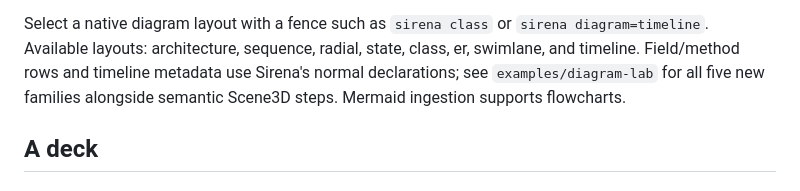
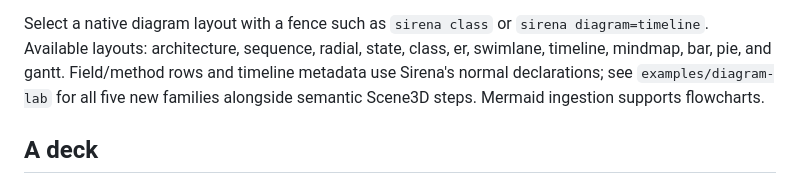
Before and after one commit to M31-Labs/gosx-slides, a Markdown page: README.md, the part around the change. Rendered like a GitHub page.

Commit message:
update(docs): list additional native diagram layouts
- Include mindmap, bar, pie, and gantt in the layout reference so authors can discover these supported options.

```diff
--- a/README.md
+++ b/README.md
@@ -161,7 +161,7 @@ binaries and publish SHA-256 checksums automatically.
 
 Select a native diagram layout with a fence such as `sirena class` or
 `sirena diagram=timeline`. Available layouts: architecture, sequence, radial,
-state, class, er, swimlane, and timeline. Field/method rows and timeline metadata
+state, class, er, swimlane, timeline, mindmap, bar, pie, and gantt. Field/method rows and timeline metadata
 use Sirena's normal declarations; see `examples/diagram-lab` for all five new
 families alongside semantic Scene3D steps. Mermaid ingestion supports flowcharts.
 
```
